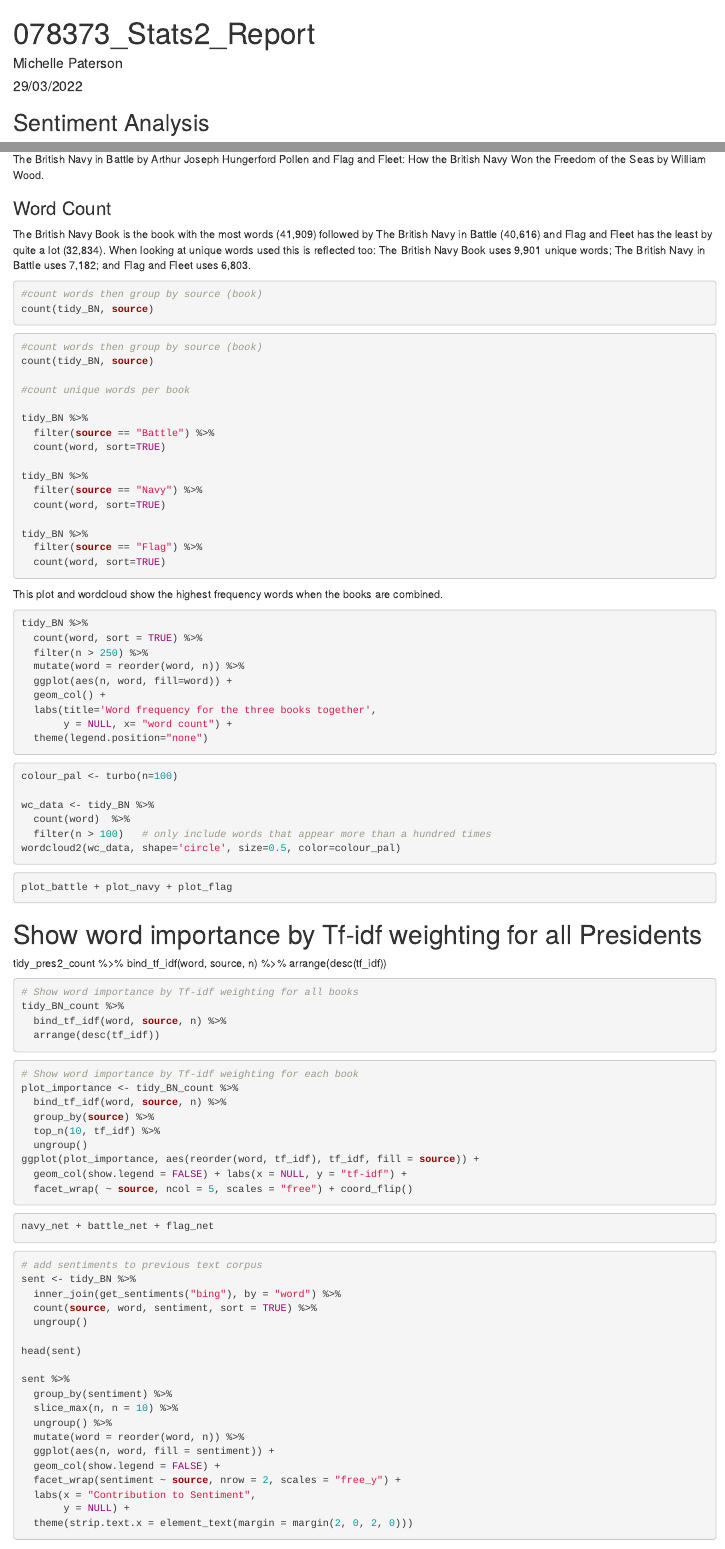
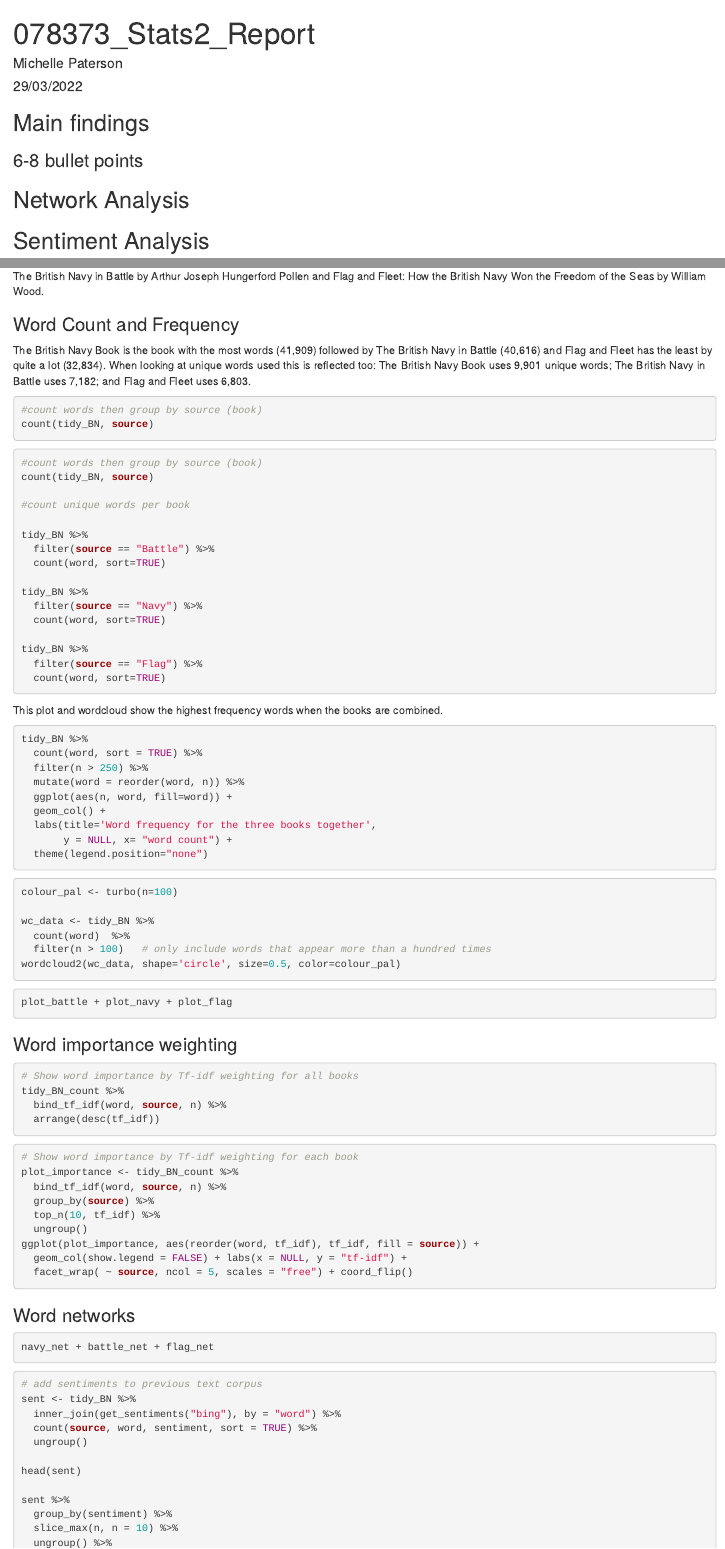
Before and after one commit to 078373uhi/Stats2, an R Markdown document (Stats2_report_078373.Rmd): the page in a window 1100 px wide, from its top, and a second part further down, joined at a grey line. Rendered offline with R 4.5, knitr and Pandoc, with nearby package versions; the code chunks are not run, so their results and figures are left out.

Commit message:
Prepare report layout

````diff
--- a/Stats2_report_078373.Rmd
+++ b/Stats2_report_078373.Rmd
@@ -69,6 +69,11 @@ tidy_BN <- tidy_BN %>%
 tidy_BN
 
 ```
+## Main findings
+### 6-8 bullet points
+
+## Network Analysis
+
 ## Sentiment Analysis
 Three books were used for the sentiment analysis with the common theme of the British Navy.  These were The British Navy Book by Cyril Field, The British Navy in Battle by Arthur Joseph Hungerford Pollen and Flag and Fleet: How the British Navy Won the Freedom of the Seas by William Wood.
 
@@ -85,7 +90,7 @@ tidy_BN_count
 
 ```
 
-### Word Count
+### Word Count and Frequency
 
 The British Navy Book is the book with the most words (41,909) followed by The British Navy in Battle (40,616) and Flag and Fleet has the least by quite a lot (32,834).  When looking at unique words used this is reflected too: The British Navy Book uses 9,901 unique words; The British Navy in Battle uses 7,182; and Flag and Fleet uses 6,803.
 
@@ -179,10 +184,7 @@ plot_flag <- tidy_BN %>%
 plot_battle + plot_navy + plot_flag
 ```
 
-# Show word importance by Tf-idf weighting for all Presidents
-tidy_pres2_count %>%
-  bind_tf_idf(word, source, n) %>%
-  arrange(desc(tf_idf))
+### Word importance weighting
 
 ```{r import}
 # Show word importance by Tf-idf weighting for all books
@@ -202,6 +204,8 @@ ggplot(plot_importance, aes(reorder(word, tf_idf), tf_idf, fill = source)) +
   geom_col(show.legend = FALSE) + labs(x = NULL, y = "tf-idf") +
   facet_wrap( ~ source, ncol = 5, scales = "free") + coord_flip()
 ```
+### Word networks
+
 ```{r wordnetwork, echo=FALSE}
 set.seed(1)
 
````
Also changed, not shown: Stats2_report_078373.Rmd (4 more changed lines).
